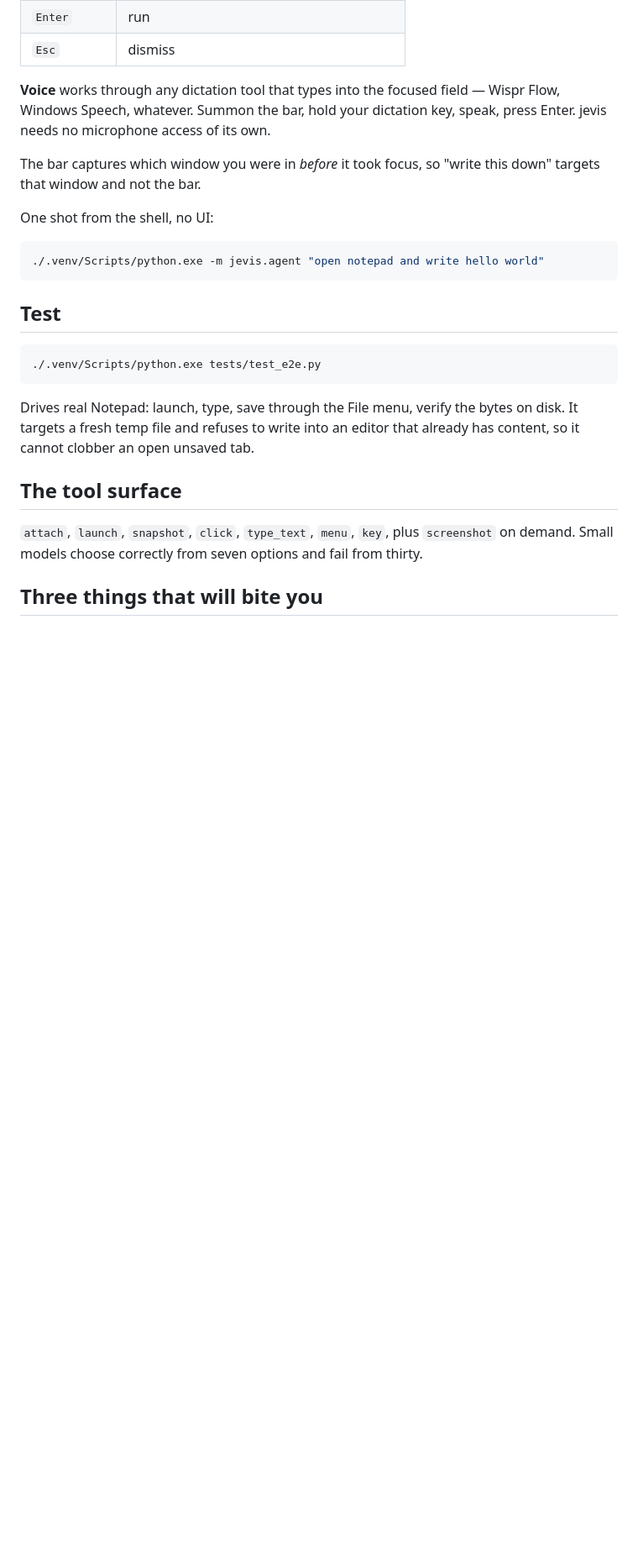
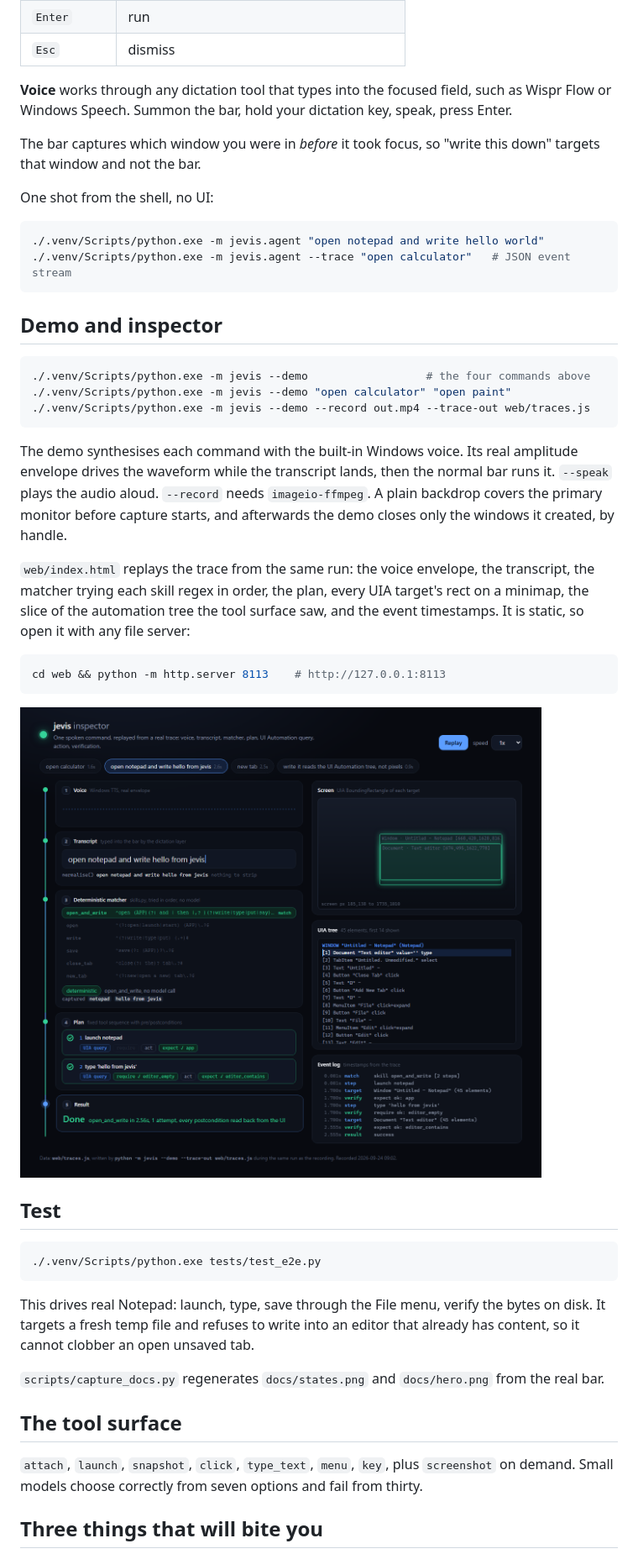
Before and after one commit to duc-minh-droid/jevis, a Markdown page: README.md, the part around one of its changes. Shown at 84% size. GitHub-like rendering; pictures changed too: docs/media/inspector.png (added); blank space fills up the shorter version.

````diff
--- a/README.md
+++ b/README.md
@@ -125,9 +177,9 @@ Then from anywhere:
 | `Enter` | run |
 | `Esc` | dismiss |
 
-**Voice** works through any dictation tool that types into the focused field —
-Wispr Flow, Windows Speech, whatever. Summon the bar, hold your dictation key,
-speak, press Enter. jevis needs no microphone access of its own.
+**Voice** works through any dictation tool that types into the focused field,
+such as Wispr Flow or Windows Speech. Summon the bar, hold your dictation key,
+speak, press Enter.
 
 The bar captures which window you were in *before* it took focus, so "write
 this down" targets that window and not the bar.
@@ -136,7 +188,33 @@ One shot from the shell, no UI:
 
 ```bash
 ./.venv/Scripts/python.exe -m jevis.agent "open notepad and write hello world"
+./.venv/Scripts/python.exe -m jevis.agent --trace "open calculator"   # JSON event stream
 ```
+
+## Demo and inspector
+
+```bash
+./.venv/Scripts/python.exe -m jevis --demo                  # the four commands above
+./.venv/Scripts/python.exe -m jevis --demo "open calculator" "open paint"
+./.venv/Scripts/python.exe -m jevis --demo --record out.mp4 --trace-out web/traces.js
+```
+
+The demo synthesises each command with the built-in Windows voice. Its real
+amplitude envelope drives the waveform while the transcript lands, then the
+normal bar runs it. `--speak` plays the audio aloud. `--record` needs
+`imageio-ffmpeg`. A plain backdrop covers the primary monitor before capture
+starts, and afterwards the demo closes only the windows it created, by handle.
+
+`web/index.html` replays the trace from the same run: the voice envelope, the
+transcript, the matcher trying each skill regex in order, the plan, every UIA
+target's rect on a minimap, the slice of the automation tree the tool surface
+saw, and the event timestamps. It is static, so open it with any file server:
+
+```bash
+cd web && python -m http.server 8113    # http://127.0.0.1:8113
+```
+
+![the inspector replaying a recorded command](docs/media/inspector.png)
 
 ## Test
 
@@ -144,9 +222,12 @@ One shot from the shell, no UI:
 ./.venv/Scripts/python.exe tests/test_e2e.py
 ```
 
-Drives real Notepad: launch, type, save through the File menu, verify the bytes
-on disk. It targets a fresh temp file and refuses to write into an editor that
-already has content, so it cannot clobber an open unsaved tab.
+This drives real Notepad: launch, type, save through the File menu, verify the
+bytes on disk. It targets a fresh temp file and refuses to write into an
+editor that already has content, so it cannot clobber an open unsaved tab.
+
+`scripts/capture_docs.py` regenerates `docs/states.png` and `docs/hero.png`
+from the real bar.
 
 ## The tool surface
 
````
Also changed, not shown: other parts of README.md (+80 -22 lines), docs/media/done-toast.png (added), docs/media/target-glow.png (added), 5 other files.
